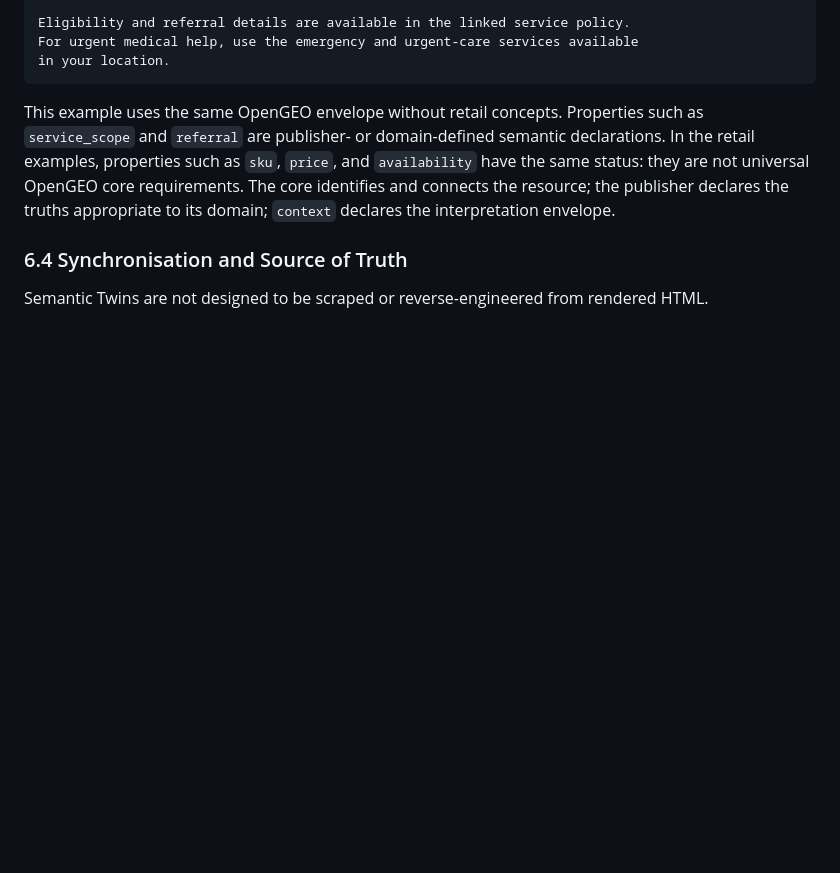
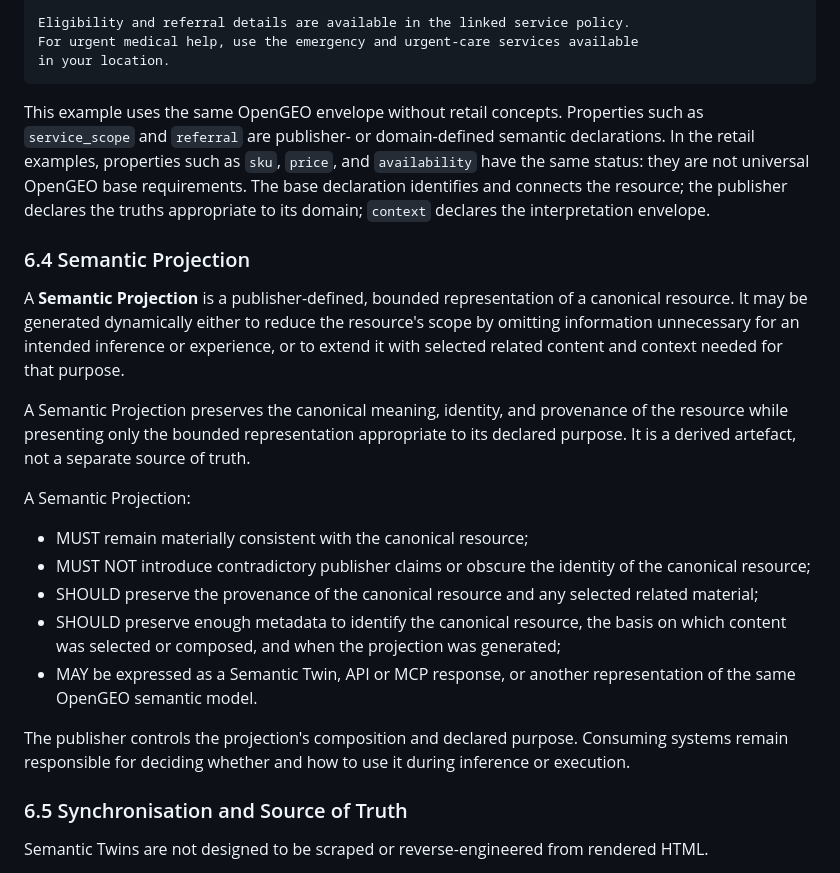
Before and after one commit to donhaji/opengeo, a Markdown page: OPENGEO_SPEC.md, the part around the change. GitHub-like rendering; blank space fills up the shorter version.

Commit message:
Define bounded Semantic Projections

````diff
--- a/OPENGEO_SPEC.md
+++ b/OPENGEO_SPEC.md
@@ -588,9 +588,25 @@ For urgent medical help, use the emergency and urgent-care services available
 in your location.
 ```
 
-This example uses the same OpenGEO envelope without retail concepts. Properties such as `service_scope` and `referral` are publisher- or domain-defined semantic declarations. In the retail examples, properties such as `sku`, `price`, and `availability` have the same status: they are not universal OpenGEO core requirements. The core identifies and connects the resource; the publisher declares the truths appropriate to its domain; `context` declares the interpretation envelope.
+This example uses the same OpenGEO envelope without retail concepts. Properties such as `service_scope` and `referral` are publisher- or domain-defined semantic declarations. In the retail examples, properties such as `sku`, `price`, and `availability` have the same status: they are not universal OpenGEO base requirements. The base declaration identifies and connects the resource; the publisher declares the truths appropriate to its domain; `context` declares the interpretation envelope.
 
-### 6.4 Synchronisation and Source of Truth
+### 6.4 Semantic Projection
+
+A **Semantic Projection** is a publisher-defined, bounded representation of a canonical resource. It may be generated dynamically either to reduce the resource's scope by omitting information unnecessary for an intended inference or experience, or to extend it with selected related content and context needed for that purpose.
+
+A Semantic Projection preserves the canonical meaning, identity, and provenance of the resource while presenting only the bounded representation appropriate to its declared purpose. It is a derived artefact, not a separate source of truth.
+
+A Semantic Projection:
+
+- MUST remain materially consistent with the canonical resource;
+- MUST NOT introduce contradictory publisher claims or obscure the identity of the canonical resource;
+- SHOULD preserve the provenance of the canonical resource and any selected related material;
+- SHOULD preserve enough metadata to identify the canonical resource, the basis on which content was selected or composed, and when the projection was generated;
+- MAY be expressed as a Semantic Twin, API or MCP response, or another representation of the same OpenGEO semantic model.
+
+The publisher controls the projection's composition and declared purpose. Consuming systems remain responsible for deciding whether and how to use it during inference or execution.
+
+### 6.5 Synchronisation and Source of Truth
 
 Semantic Twins are not designed to be scraped or reverse-engineered from rendered HTML.
 
````
